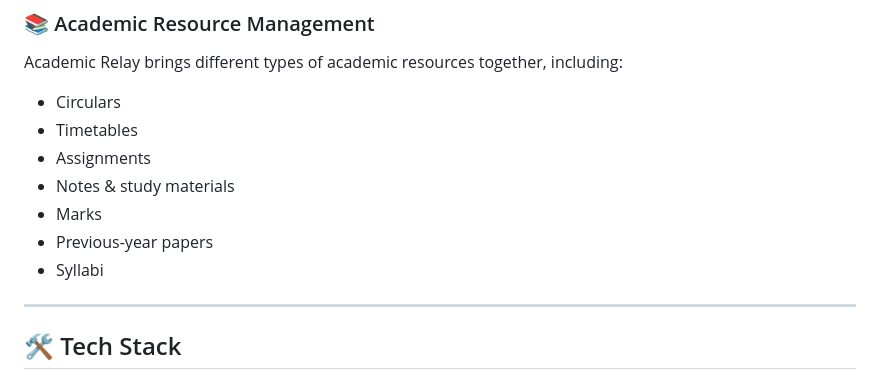
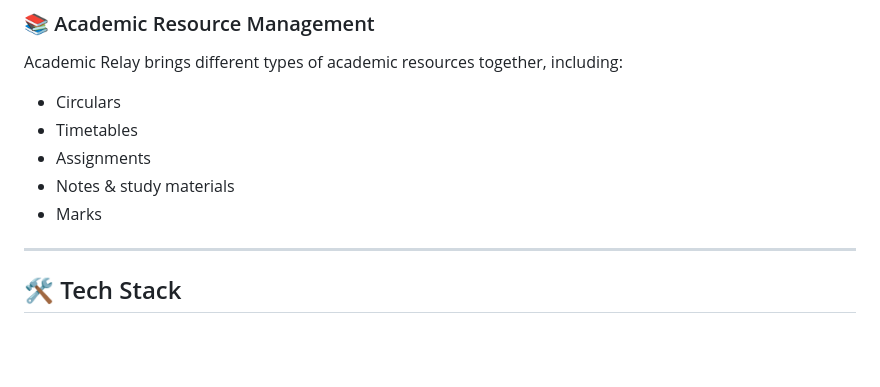
Before and after one commit to itzrizwan29907/academic-relay, a Markdown page: README.md, the part around the change. Drawn GitHub-style; blank space fills up the shorter version.

```diff
--- a/README.md
+++ b/README.md
@@ -61,8 +61,6 @@ Academic Relay brings different types of academic resources together, including:
 - Assignments
 - Notes & study materials
 - Marks
-- Previous-year papers
-- Syllabi
 
 ---
 
```
